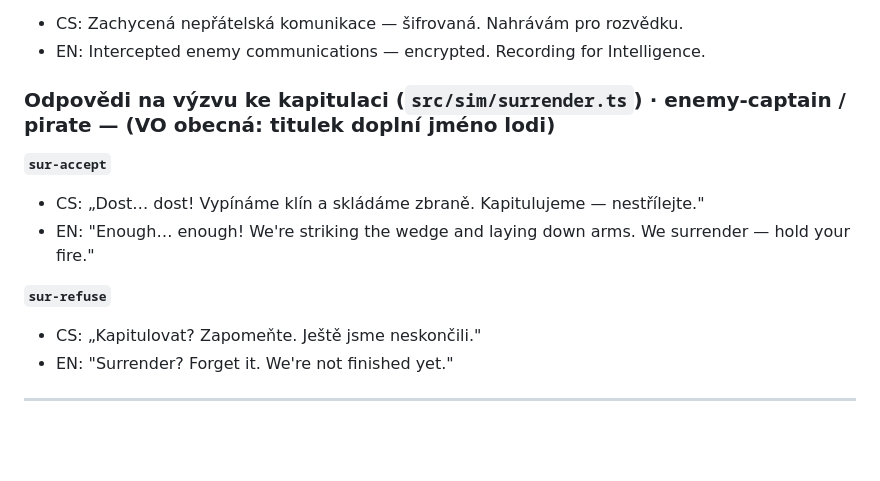
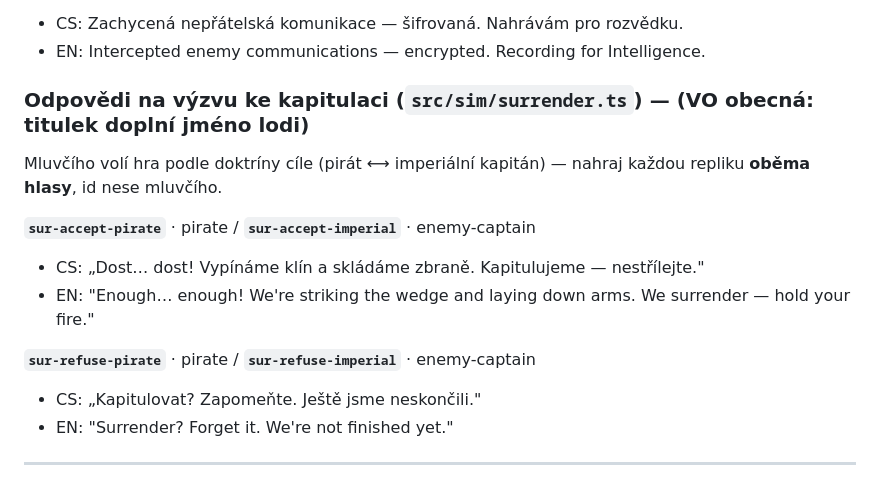
Before and after one commit to veritasderman-rgb/honorverse, a Markdown page: docs/VO_LINES.md, the part around the change. Drawn GitHub-style; blank space fills up the shorter version.

Commit message:
docs(vo): split surrender replies by speaker (Codex review)
The game picks the surrender-reply speaker by target doctrine (pirate vs.
imperial captain), so one file per line cannot serve both voices — ids are
now sur-accept-pirate/-imperial and sur-refuse-pirate/-imperial.

Co-Authored-By: Claude Opus 4.8 <noreply@anthropic.com>
Claude-Session: https://claude.ai/code/session_01EQh57yTjT4Agj4J44pZgf7

```diff
--- a/docs/VO_LINES.md
+++ b/docs/VO_LINES.md
@@ -448,13 +448,16 @@ Hra vybírá variantu deterministicky — nahraj **všechny varianty** kategorie
 - CS: Zachycená nepřátelská komunikace — šifrovaná. Nahrávám pro rozvědku.
 - EN: Intercepted enemy communications — encrypted. Recording for Intelligence.
 
-### Odpovědi na výzvu ke kapitulaci (`src/sim/surrender.ts`) · enemy-captain / pirate — (VO obecná: titulek doplní jméno lodi)
+### Odpovědi na výzvu ke kapitulaci (`src/sim/surrender.ts`) — (VO obecná: titulek doplní jméno lodi)
 
-**`sur-accept`**
+Mluvčího volí hra podle doktríny cíle (pirát ⟷ imperiální kapitán) — nahraj
+každou repliku **oběma hlasy**, id nese mluvčího.
+
+**`sur-accept-pirate`** · pirate / **`sur-accept-imperial`** · enemy-captain
 - CS: „Dost… dost! Vypínáme klín a skládáme zbraně. Kapitulujeme — nestřílejte."
 - EN: "Enough… enough! We're striking the wedge and laying down arms. We surrender — hold your fire."
 
-**`sur-refuse`**
+**`sur-refuse-pirate`** · pirate / **`sur-refuse-imperial`** · enemy-captain
 - CS: „Kapitulovat? Zapomeňte. Ještě jsme neskončili."
 - EN: "Surrender? Forget it. We're not finished yet."
 
```
